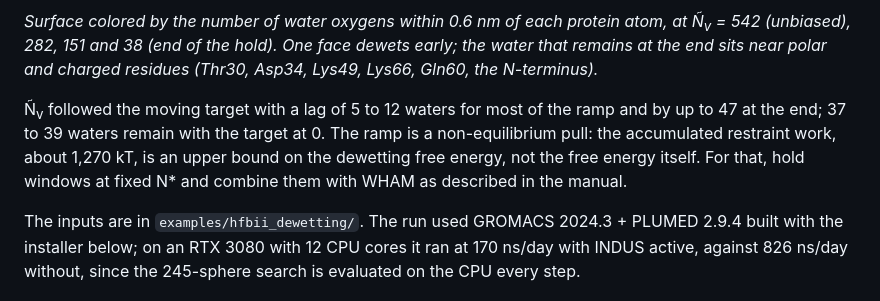
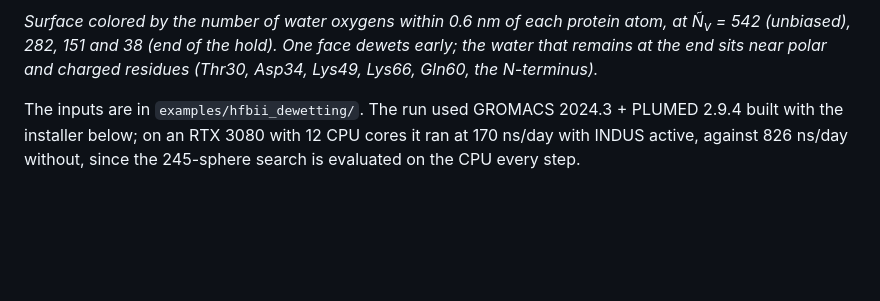
Before and after one commit to patellab511/indus, a Markdown page: README.md, the part around the change. GitHub-like rendering; blank space fills up the shorter version.

Commit message:
README: trim the HFBII example text

```diff
--- a/README.md
+++ b/README.md
@@ -57,12 +57,6 @@ kappa = 0.5 kJ/mol) was then ramped from 542 to 0 over 2 ns and held at 0 for 1
 Ñ<sub>v</sub> = 542 (unbiased), 282, 151 and 38 (end of the hold). One face dewets early; the
 water that remains at the end sits near polar and charged residues (Thr30, Asp34, Lys49,
 Lys66, Gln60, the N-terminus).*
-
-Ñ<sub>v</sub> followed the moving target with a lag of 5 to 12 waters for most of the ramp and
-by up to 47 at the end; 37 to 39 waters remain with the target at 0. The ramp is a
-non-equilibrium pull: the accumulated restraint work, about 1,270 kT, is an upper bound on the
-dewetting free energy, not the free energy itself. For that, hold windows at fixed N\* and
-combine them with WHAM as described in the manual.
 
 The inputs are in `examples/hfbii_dewetting/`. The run used GROMACS 2024.3 + PLUMED 2.9.4 built
 with the installer below; on an RTX 3080 with 12 CPU cores it ran at 170 ns/day with INDUS
```
